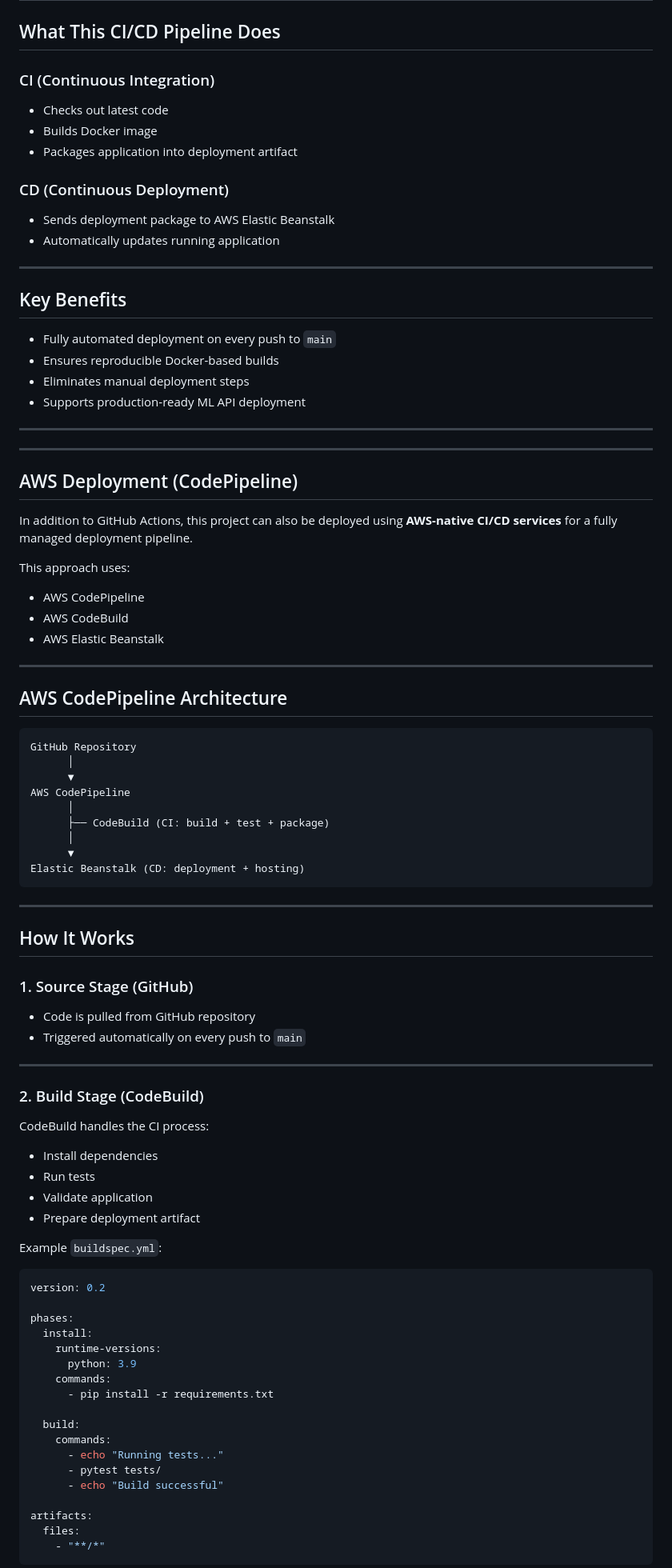
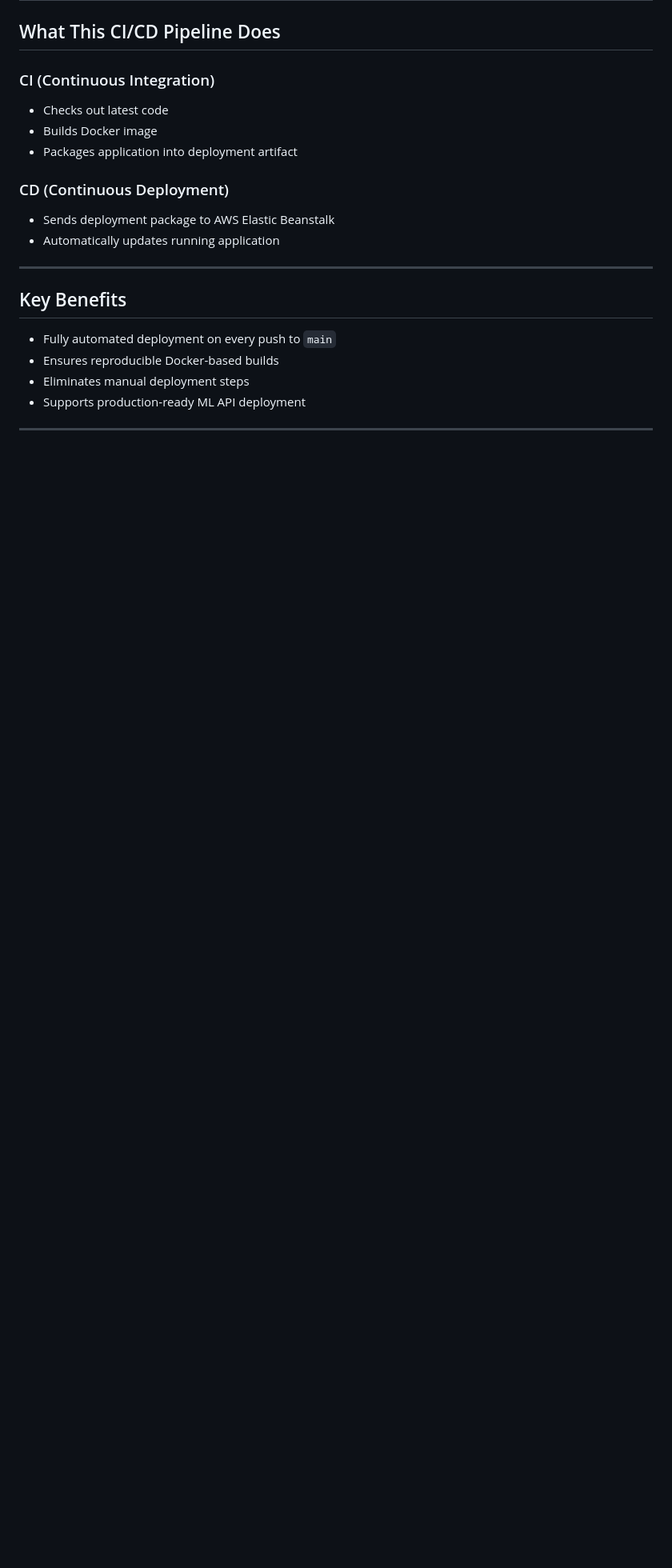
Before and after one commit to Negar-Erfanian/mlproject, a Markdown page: README.md, the part around one of its changes. Shown at 80% size. Drawn GitHub-style; blank space fills up the shorter version.

````diff
--- a/README.md
+++ b/README.md
@@ -202,74 +196,3 @@ jobs:
 
 ---
 
----
-
-## AWS Deployment (CodePipeline)
-
-In addition to GitHub Actions, this project can also be deployed using **AWS-native CI/CD services** for a fully managed deployment pipeline.
-
-This approach uses:
-
-* AWS CodePipeline
-* AWS CodeBuild
-* AWS Elastic Beanstalk
-
----
-
-## AWS CodePipeline Architecture
-
-```text id="aws_pipeline"
-GitHub Repository
-      │
-      ▼
-AWS CodePipeline
-      │
-      ├── CodeBuild (CI: build + test + package)
-      │
-      ▼
-Elastic Beanstalk (CD: deployment + hosting)
-```
-
----
-
-## How It Works
-
-### 1. Source Stage (GitHub)
-
-* Code is pulled from GitHub repository
-* Triggered automatically on every push to `main`
-
----
-
-### 2. Build Stage (CodeBuild)
-
-CodeBuild handles the CI process:
-
-* Install dependencies
-* Run tests
-* Validate application
-* Prepare deployment artifact
-
-Example `buildspec.yml`:
-
-```yaml id="codebuild_spec"
-version: 0.2
-
-phases:
-  install:
-    runtime-versions:
-      python: 3.9
-    commands:
-      - pip install -r requirements.txt
-
-  build:
-    commands:
-      - echo "Running tests..."
-      - pytest tests/
-      - echo "Build successful"
-
-artifacts:
-  files:
-    - "**/*"
-```
-
````
Also changed, not shown: other parts of README.md (+0 -43 lines).
